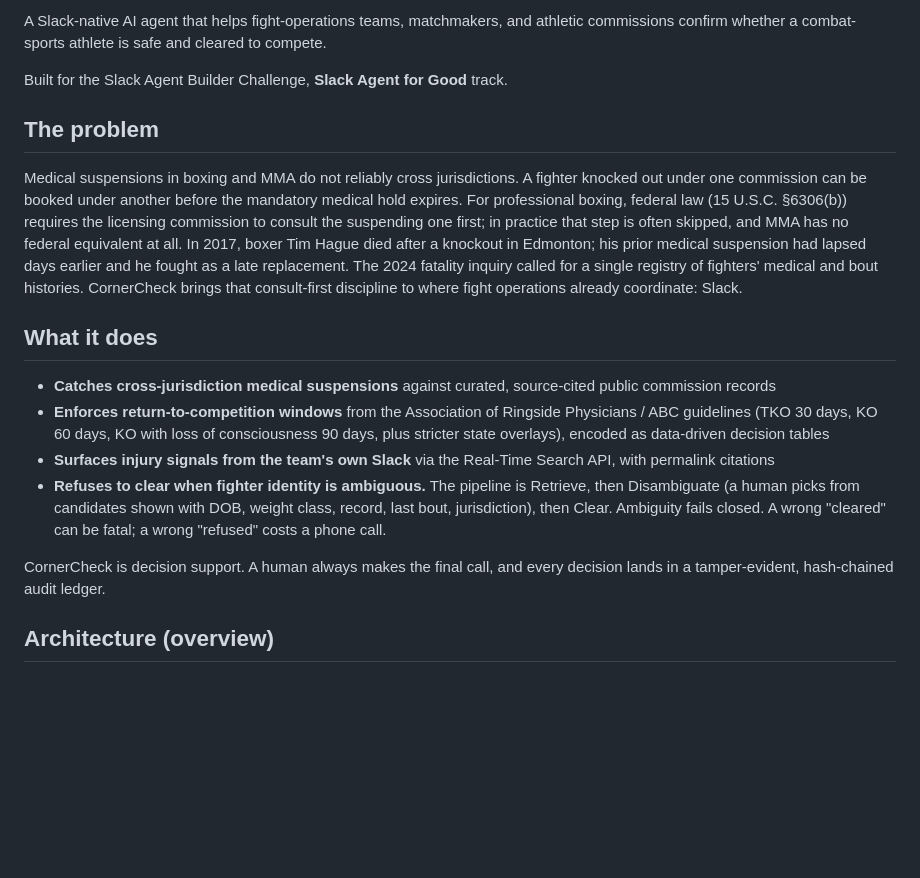
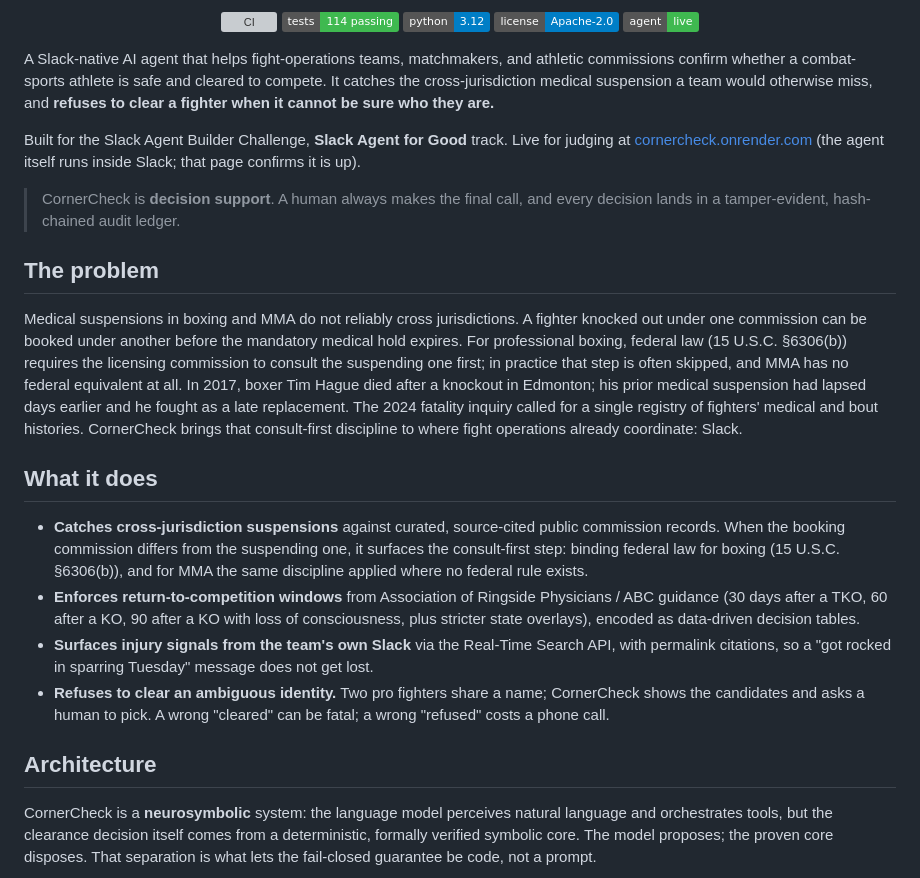
Before and after one commit to StephenSook/cornercheck, a Markdown page: README.md, the part around one of its changes. GitHub-like rendering; badges without logos; blank space fills up the shorter version; grey boxes are pictures that could not be loaded.

```diff
--- a/README.md
+++ b/README.md
@@ -2,20 +4,54 @@
 
-A Slack-native AI agent that helps fight-operations teams, matchmakers, and athletic commissions confirm whether a combat-sports athlete is safe and cleared to compete.
+<p align="center">
+  <a href="https://github.com/StephenSook/cornercheck/actions/workflows/ci.yml"><img src="https://github.com/StephenSook/cornercheck/actions/workflows/ci.yml/badge.svg" alt="CI"></a>
+  <img src="https://img.shields.io/badge/tests-114%20passing-3fb950.svg" alt="Tests">
+  <img src="https://img.shields.io/badge/python-3.12-blue.svg" alt="Python 3.12">
+  <a href="LICENSE"><img src="https://img.shields.io/badge/license-Apache--2.0-blue.svg" alt="License Apache-2.0"></a>
+  <a href="https://cornercheck.onrender.com"><img src="https://img.shields.io/badge/agent-live-3fb950.svg" alt="Live"></a>
+</p>
 
-Built for the Slack Agent Builder Challenge, **Slack Agent for Good** track.
+A Slack-native AI agent that helps fight-operations teams, matchmakers, and athletic
+commissions confirm whether a combat-sports athlete is safe and cleared to compete. It catches
+the cross-jurisdiction medical suspension a team would otherwise miss, and **refuses to clear a
+fighter when it cannot be sure who they are.**
+
+Built for the Slack Agent Builder Challenge, **Slack Agent for Good** track. Live for judging at
+[cornercheck.onrender.com](https://cornercheck.onrender.com) (the agent itself runs inside Slack;
+that page confirms it is up).
+
+> CornerCheck is **decision support**. A human always makes the final call, and every decision
+> lands in a tamper-evident, hash-chained audit ledger.
 
 ## The problem
 
-Medical suspensions in boxing and MMA do not reliably cross jurisdictions. A fighter knocked out under one commission can be booked under another before the mandatory medical hold expires. For professional boxing, federal law (15 U.S.C. §6306(b)) requires the licensing commission to consult the suspending one first; in practice that step is often skipped, and MMA has no federal equivalent at all. In 2017, boxer Tim Hague died after a knockout in Edmonton; his prior medical suspension had lapsed days earlier and he fought as a late replacement. The 2024 fatality inquiry called for a single registry of fighters' medical and bout histories. CornerCheck brings that consult-first discipline to where fight operations already coordinate: Slack.
+Medical suspensions in boxing and MMA do not reliably cross jurisdictions. A fighter knocked out
+under one commission can be booked under another before the mandatory medical hold expires. For
+professional boxing, federal law (15 U.S.C. §6306(b)) requires the licensing commission to
+consult the suspending one first; in practice that step is often skipped, and MMA has no federal
+equivalent at all. In 2017, boxer Tim Hague died after a knockout in Edmonton; his prior medical
+suspension had lapsed days earlier and he fought as a late replacement. The 2024 fatality inquiry
+called for a single registry of fighters' medical and bout histories. CornerCheck brings that
+consult-first discipline to where fight operations already coordinate: Slack.
 
 ## What it does
 
-- **Catches cross-jurisdiction medical suspensions** against curated, source-cited public commission records
-- **Enforces return-to-competition windows** from the Association of Ringside Physicians / ABC guidelines (TKO 30 days, KO 60 days, KO with loss of consciousness 90 days, plus stricter state overlays), encoded as data-driven decision tables
-- **Surfaces injury signals from the team's own Slack** via the Real-Time Search API, with permalink citations
-- **Refuses to clear when fighter identity is ambiguous.** The pipeline is Retrieve, then Disambiguate (a human picks from candidates shown with DOB, weight class, record, last bout, jurisdiction), then Clear. Ambiguity fails closed. A wrong "cleared" can be fatal; a wrong "refused" costs a phone call.
+- **Catches cross-jurisdiction suspensions** against curated, source-cited public commission
+  records. When the booking commission differs from the suspending one, it surfaces the
+  consult-first step: binding federal law for boxing (15 U.S.C. §6306(b)), and for MMA the same
+  discipline applied where no federal rule exists.
+- **Enforces return-to-competition windows** from Association of Ringside Physicians / ABC
+  guidance (30 days after a TKO, 60 after a KO, 90 after a KO with loss of consciousness, plus
+  stricter state overlays), encoded as data-driven decision tables.
+- **Surfaces injury signals from the team's own Slack** via the Real-Time Search API, with
+  permalink citations, so a "got rocked in sparring Tuesday" message does not get lost.
+- **Refuses to clear an ambiguous identity.** Two pro fighters share a name; CornerCheck shows
+  the candidates and asks a human to pick. A wrong "cleared" can be fatal; a wrong "refused"
+  costs a phone call.
 
-CornerCheck is decision support. A human always makes the final call, and every decision lands in a tamper-evident, hash-chained audit ledger.
+## Architecture
 
-## Architecture (overview)
+CornerCheck is a **neurosymbolic** system: the language model perceives natural language and
+orchestrates tools, but the clearance decision itself comes from a deterministic, formally
+verified symbolic core. The model proposes; the proven core disposes. That separation is what
+lets the fail-closed guarantee be code, not a prompt.
 
```
Also changed, not shown: other parts of README.md (+85 -17 lines), docs/architecture.md (+5 -5 lines), docs/demo-assets/banner.png (added), 1 other file.
